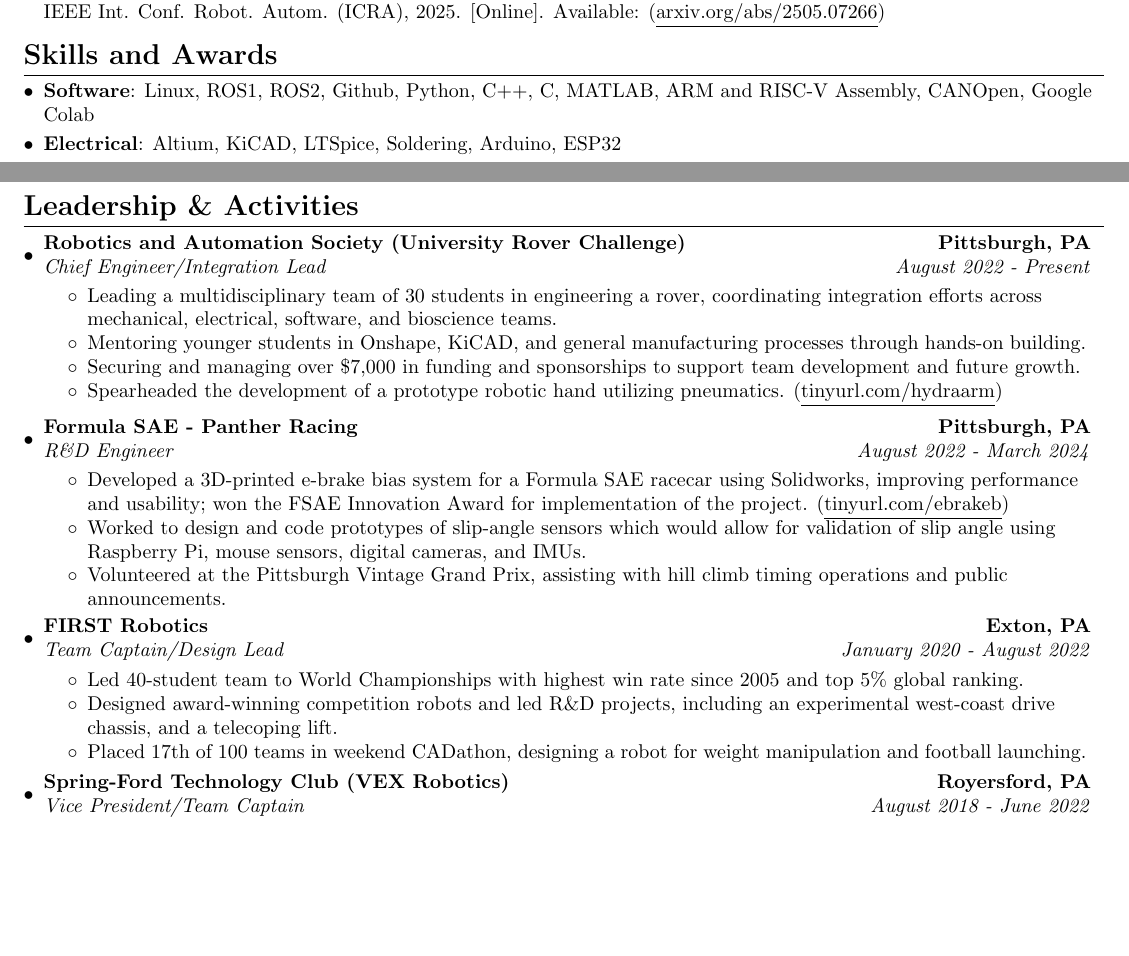
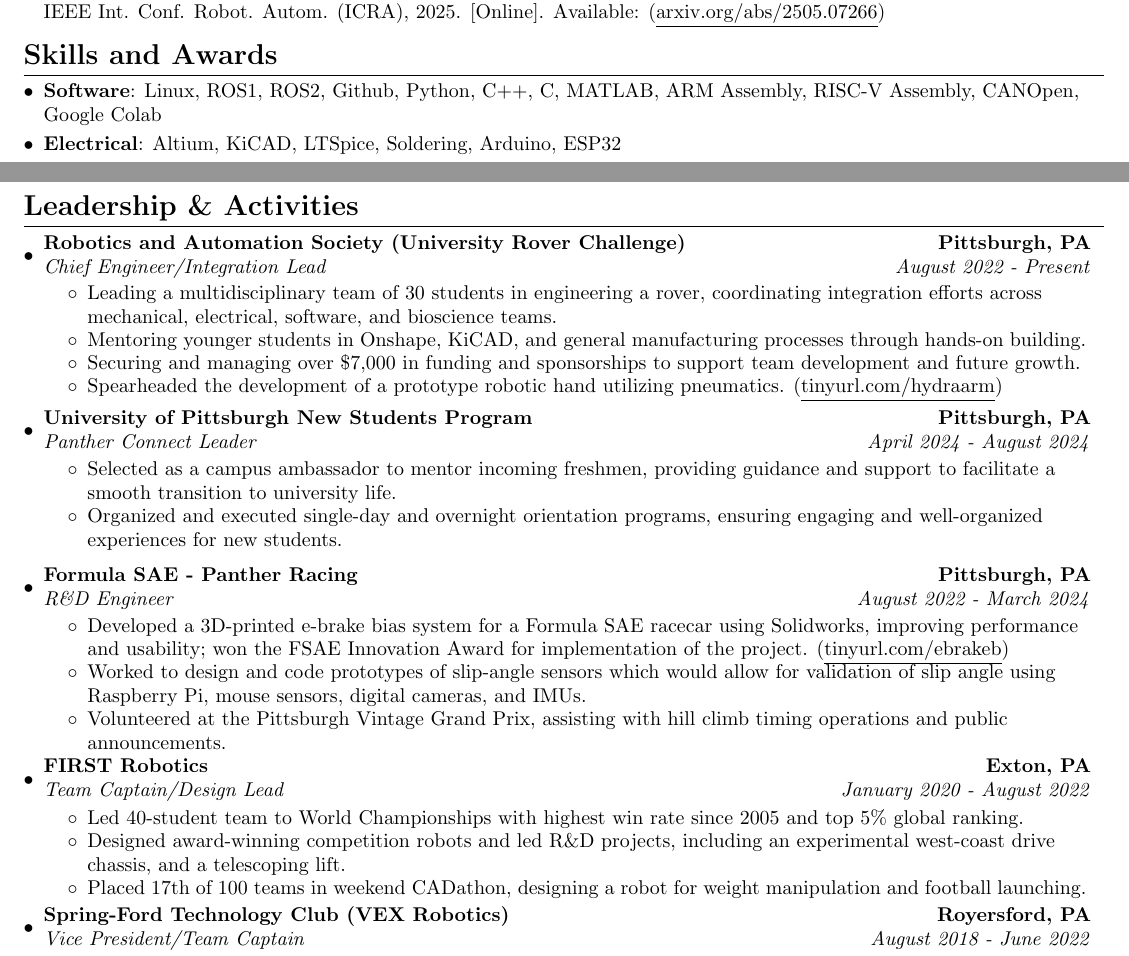
Before and after one commit to Aragya1642/Aragya_Resume, a LaTeX document (main.tex): two parts of pages 1 and 2 of 2, joined at a grey line, cut so that both start at the same text, the shorter picture padded with empty space. Compiled offline with pdfLaTeX.

Commit message:
include PCL experience

```diff
--- a/main.tex
+++ b/main.tex
@@ -128,7 +128,7 @@
 %-----------SKILLS AND AWARDS-----------------
 \section{Skills and Awards}
 	  \resumeSubHeadingListStart
-        \resumeSubItem{Software}{Linux, ROS1, ROS2, Github, Python, C++, C, MATLAB, ARM and RISC-V Assembly, CANOpen, Google Colab}
+        \resumeSubItem{Software}{Linux, ROS1, ROS2, Github, Python, C++, C, MATLAB, ARM Assembly, RISC-V Assembly, CANOpen, Google Colab}
         \resumeSubItem{Electrical}{Altium, KiCAD, LTSpice, Soldering, Arduino, ESP32}
         \resumeSubItem{Mechanical}{Solidworks, Onshape, Milling, Lathe, MIG Welding, Laser Cutting, General Shop Tools}
         \resumeSubItem{Awards}{Micromouse Competition 3rd place, SSOE Design Expo 1st place Art of Making, FSAE Innovation Award, FIRST Chairman's Award, FIRST Excellence in Engineering, FIRST Industrial Design Award, VEX Judges Award, Eagle Scout}
@@ -177,20 +177,21 @@
     \resumeSubHeadingListStart
         \resumeSubheading
             {Robotics and Automation Society (University Rover Challenge)}{Pittsburgh, PA}
-            {Chief Engineer/Integration Lead}{August 2022 -  Present}
+            {Chief Engineer/Integration Lead}{August 2022 - Present}
             \resumeItemListStart
               \resumeItemWithoutTitle{Leading a multidisciplinary team of 30 students in engineering a rover, coordinating integration efforts across mechanical, electrical, software, and bioscience teams.}
               \resumeItemWithoutTitle{Mentoring younger students in Onshape, KiCAD, and general manufacturing processes through hands-on building.}
               \resumeItemWithoutTitle{Securing and managing over \$7,000 in funding and sponsorships to support team development and future growth.}
               \resumeItemWithoutTitle{Spearheaded the development of a prototype robotic hand utilizing pneumatics. \myLink{tinyurl.com/hydraarm}}
             \resumeItemListEnd
-%         \resumeSubheading
-%             {University of Pittsburgh New Students Program}{Pittsburgh, PA}
-%             {Panther Connect Leader}{}
-%             \resumeItemListStart
-%               \resumeItemWithoutTitle{Selected as one of 30 leaders to mentor and guide a group of 20 incoming freshmen, facilitating their transition to university life through organized activities and support.}
-%             \resumeItemListEnd
-% \vspace{4pt}
+        \resumeSubheading
+            {University of Pittsburgh New Students Program}{Pittsburgh, PA}
+            {Panther Connect Leader}{April 2024 - August 2024}
+            \resumeItemListStart
+              \resumeItemWithoutTitle{Selected as a campus ambassador to mentor incoming freshmen, providing guidance and support to facilitate a smooth transition to university life.}
+              \resumeItemWithoutTitle{Organized and executed single-day and overnight orientation programs, ensuring engaging and well-organized experiences for new students.}
+            \resumeItemListEnd
+\vspace{4pt}
         \resumeSubheading
             {Formula SAE - Panther Racing}{Pittsburgh, PA}
             {R\&D Engineer}{August 2022 -  March 2024}
@@ -204,7 +205,7 @@
             {Team Captain/Design Lead}{January 2020 -  August 2022}
             \resumeItemListStart
                 \resumeItemWithoutTitle{Led 40-student team to World Championships with highest win rate since 2005 and top 5\% global ranking.}
-                \resumeItemWithoutTitle{Designed award-winning competition robots and led R\&D projects, including an experimental west-coast drive chassis, and a telecoping lift.}
+                \resumeItemWithoutTitle{Designed award-winning competition robots and led R\&D projects, including an experimental west-coast drive chassis, and a telescoping lift.}
                 % \resumeItemWithoutTitle{Directed small team to develop climate tracking website for offseason competition, securing 2nd place and tablets for the scouting team.}
                 \resumeItemWithoutTitle{Placed 17th of 100 teams in weekend CADathon, designing a robot for weight manipulation and football launching.} %\myLink{youtu.be/XIL8EZkmz6o?t=2461}
             \resumeItemListEnd
```
Also changed, not shown: main.pdf.
